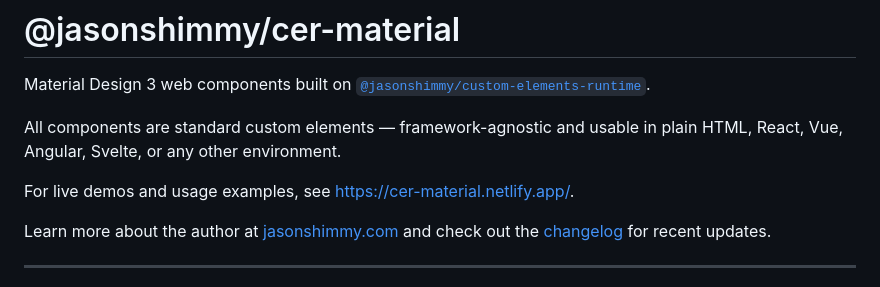
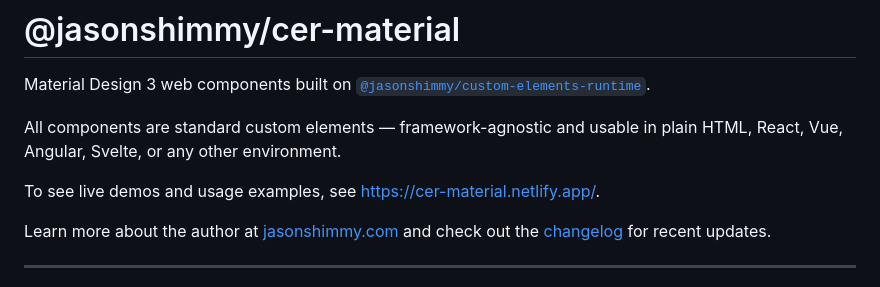
Before and after one commit to jshimkoski/cer-material, a Markdown page: README.md, the part around the change. Rendered like a GitHub page.

Commit message:
feat: update readme

```diff
--- a/README.md
+++ b/README.md
@@ -4,7 +4,7 @@ Material Design 3 web components built on [`@jasonshimmy/custom-elements-runtime
 
 All components are standard custom elements — framework-agnostic and usable in plain HTML, React, Vue, Angular, Svelte, or any other environment.
 
-For live demos and usage examples, see [https://cer-material.netlify.app/](https://cer-material.netlify.app/).
+To see live demos and usage examples, see [https://cer-material.netlify.app/](https://cer-material.netlify.app/).
 
 Learn more about the author at [jasonshimmy.com](https://jasonshimmy.com) and check out the [changelog](./CHANGELOG.md) for recent updates.
 
```
